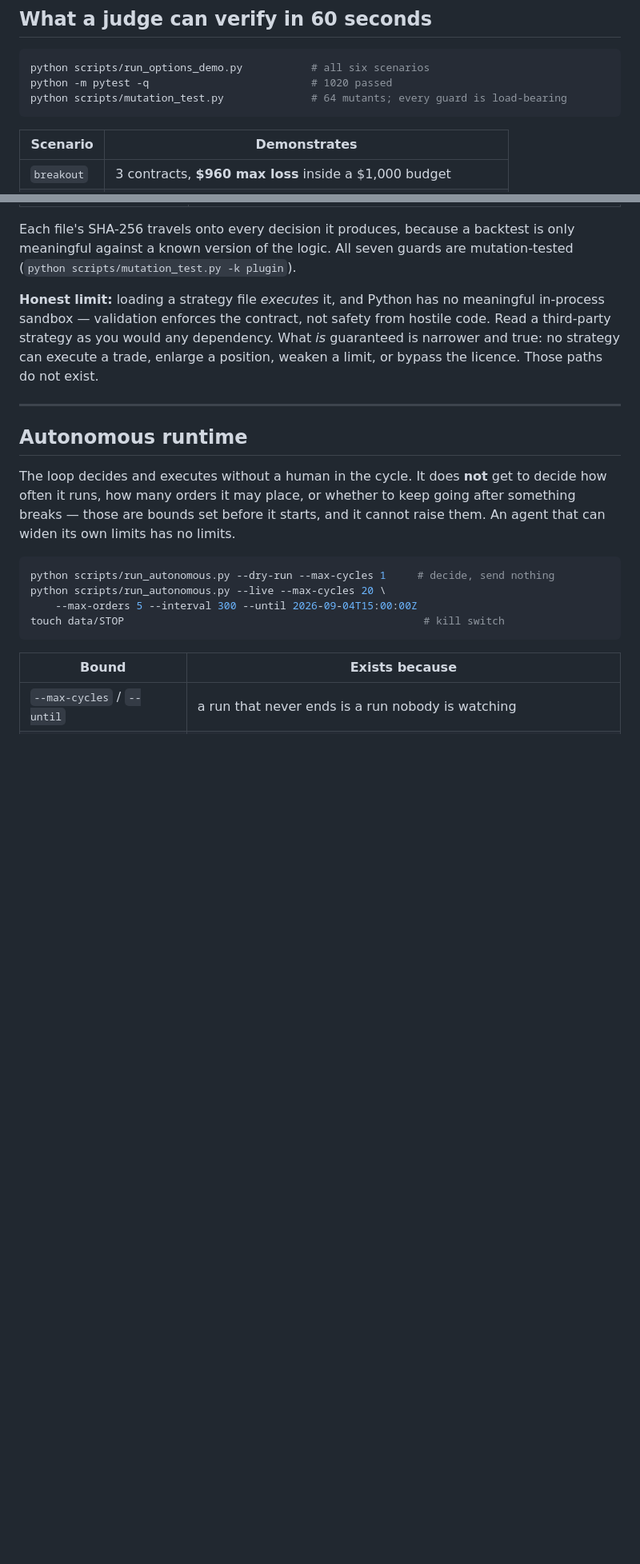
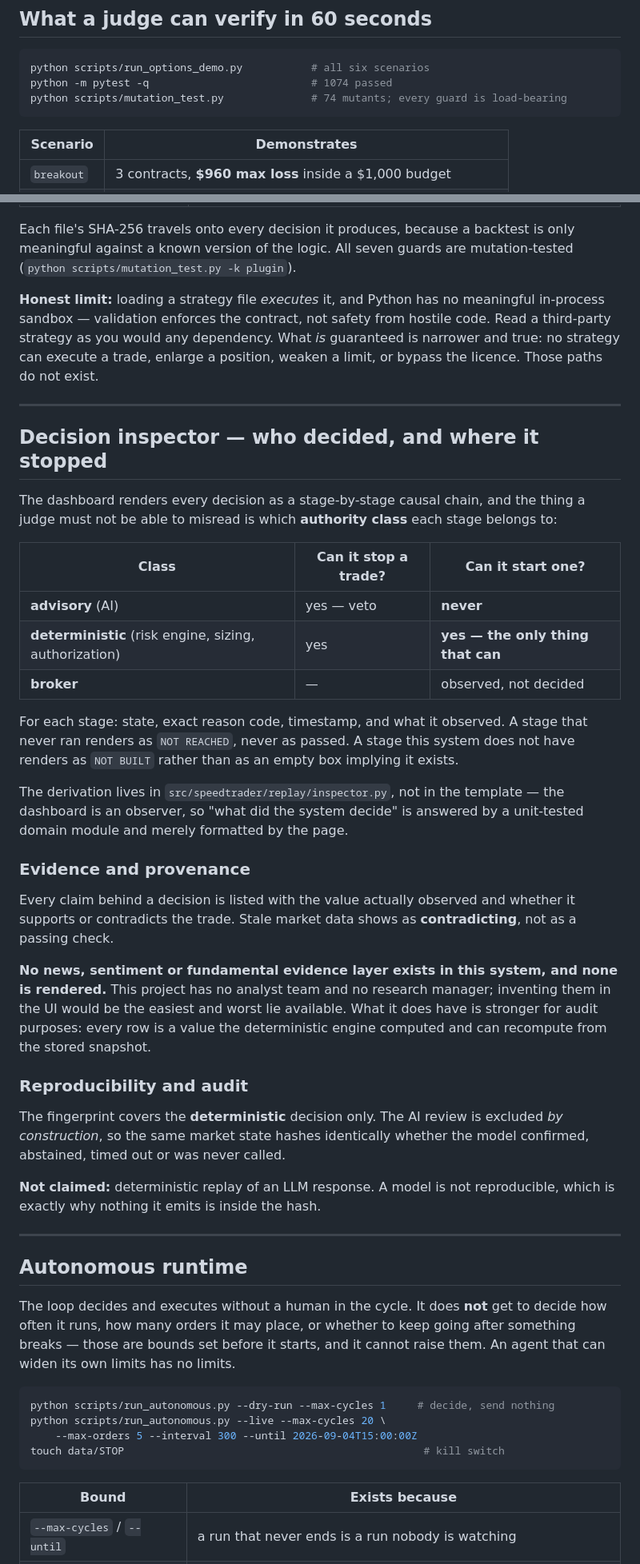
Before and after one commit to testerxma/Hackerthoneproject, a Markdown page: README.md, 2 parts joined by grey strips. Shown at 80% size. Rendered like a GitHub page; blank space fills up the shorter version.

Commit message:
docs: document the inspector, evidence and audit; refresh counts
README now explains the authority classes as a table, states that no news or
sentiment evidence layer exists rather than leaving a reader to assume one, and
records what the fingerprint deliberately does not cover.

Counts refreshed: 1020 -> 1074 tests, 64 -> 74 mutants (72 killed).

Co-Authored-By: Claude Opus 5 <noreply@anthropic.com>
Claude-Session: https://claude.ai/code/session_01DtVHJeVDmKnWMdaVypkg8t

````diff
--- a/README.md
+++ b/README.md
@@ -114,8 +114,8 @@ both directions.
 
 ```bash
 python scripts/run_options_demo.py           # all six scenarios
-python -m pytest -q                          # 1020 passed
-python scripts/mutation_test.py              # 64 mutants; every guard is load-bearing
+python -m pytest -q                          # 1074 passed
+python scripts/mutation_test.py              # 74 mutants; every guard is load-bearing
 ```
 
 | Scenario | Demonstrates |
@@ -438,6 +438,50 @@ position, weaken a limit, or bypass the licence. Those paths do not exist.
 
 ---
 
+## Decision inspector — who decided, and where it stopped
+
+The dashboard renders every decision as a stage-by-stage causal chain, and the
+thing a judge must not be able to misread is which **authority class** each
+stage belongs to:
+
+| Class | Can it stop a trade? | Can it start one? |
+|---|---|---|
+| **advisory** (AI) | yes — veto | **never** |
+| **deterministic** (risk engine, sizing, authorization) | yes | **yes — the only thing that can** |
+| **broker** | — | observed, not decided |
+
+For each stage: state, exact reason code, timestamp, and what it observed. A
+stage that never ran renders as `NOT REACHED`, never as passed. A stage this
+system does not have renders as `NOT BUILT` rather than as an empty box
+implying it exists.
+
+The derivation lives in `src/speedtrader/replay/inspector.py`, not in the
+template — the dashboard is an observer, so "what did the system decide" is
+answered by a unit-tested domain module and merely formatted by the page.
+
+### Evidence and provenance
+
+Every claim behind a decision is listed with the value actually observed and
+whether it supports or contradicts the trade. Stale market data shows as
+**contradicting**, not as a passing check.
+
+**No news, sentiment or fundamental evidence layer exists in this system, and
+none is rendered.** This project has no analyst team and no research manager;
+inventing them in the UI would be the easiest and worst lie available. What it
+does have is stronger for audit purposes: every row is a value the
+deterministic engine computed and can recompute from the stored snapshot.
+
+### Reproducibility and audit
+
+The fingerprint covers the **deterministic** decision only. The AI review is
+excluded *by construction*, so the same market state hashes identically whether
+the model confirmed, abstained, timed out or was never called.
+
+**Not claimed:** deterministic replay of an LLM response. A model is not
+reproducible, which is exactly why nothing it emits is inside the hash.
+
+---
+
 ## Autonomous runtime
 
 The loop decides and executes without a human in the cycle. It does **not** get
````
Also changed, not shown: other parts of README.md (+3 -3 lines), docs/ONE_PAGER.md (+2 -2 lines), docs/SUBMISSION.md (+4 -4 lines).
